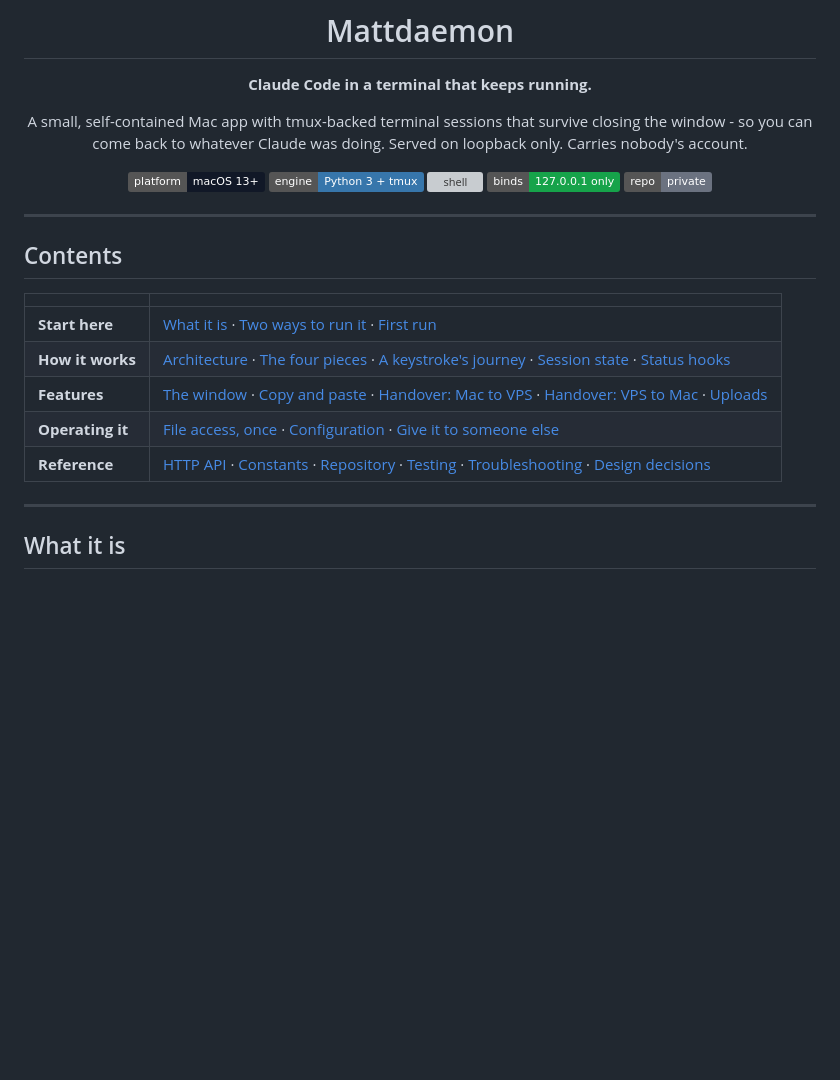
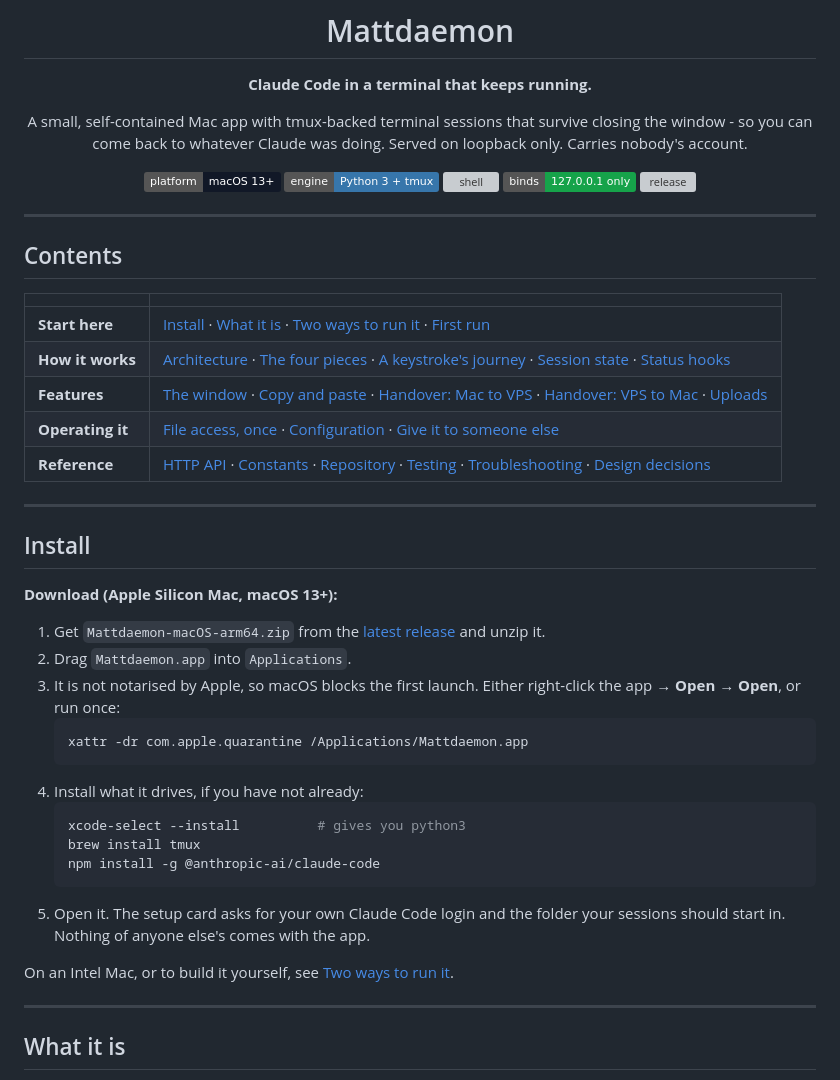
Before and after one commit to Sivertsen0007/Mattdaemon, a Markdown page: README.md, the part around the change. GitHub-like rendering; badges without logos; blank space fills up the shorter version; grey boxes are pictures that could not be loaded.

Commit message:
README: Install section for the downloadable release, release badge (repo is public)
Co-Authored-By: Claude Opus 5.5 (1M context) <noreply@anthropic.com>

````diff
--- a/README.md
+++ b/README.md
@@ -12,7 +12,7 @@ loopback only. Carries nobody's account.
 ![engine](https://img.shields.io/badge/engine-Python%203%20%2B%20tmux-3776AB)
 ![shell](https://img.shields.io/badge/app-Swift%20%2F%20WKWebView-F05138)
 ![network](https://img.shields.io/badge/binds-127.0.0.1%20only-16a34a)
-![licence](https://img.shields.io/badge/repo-private-6b7280)
+![release](https://img.shields.io/github/v/release/Sivertsen0007/Mattdaemon?color=111827)
 
 </div>
 
@@ -22,11 +22,36 @@ loopback only. Carries nobody's account.
 
 | | |
 |---|---|
-| **Start here** | [What it is](#what-it-is) · [Two ways to run it](#two-ways-to-run-it) · [First run](#first-run) |
+| **Start here** | [Install](#install) · [What it is](#what-it-is) · [Two ways to run it](#two-ways-to-run-it) · [First run](#first-run) |
 | **How it works** | [Architecture](#architecture) · [The four pieces](#the-four-pieces) · [A keystroke's journey](#a-keystrokes-journey) · [Session state](#session-state-what-the-dots-mean) · [Status hooks](#the-hooks-that-make-the-dots-honest) |
 | **Features** | [The window](#the-window) · [Copy and paste](#copy-and-paste) · [Handover: Mac to VPS](#handover-mac-to-vps) · [Handover: VPS to Mac](#handover-vps-to-mac) · [Uploads](#uploads) |
 | **Operating it** | [File access, once](#file-access-granted-once-not-every-week) · [Configuration](#configuration) · [Give it to someone else](#give-it-to-someone-else) |
 | **Reference** | [HTTP API](#http-api) · [Constants](#constants-that-matter) · [Repository](#repository-and-git-setup) · [Testing](#testing) · [Troubleshooting](#troubleshooting) · [Design decisions](#design-decisions) |
+
+---
+
+## Install
+
+**Download (Apple Silicon Mac, macOS 13+):**
+
+1. Get `Mattdaemon-macOS-arm64.zip` from the
+   [latest release](https://github.com/Sivertsen0007/Mattdaemon/releases/latest) and unzip it.
+2. Drag `Mattdaemon.app` into `Applications`.
+3. It is not notarised by Apple, so macOS blocks the first launch. Either
+   right-click the app → **Open** → **Open**, or run once:
+   ```sh
+   xattr -dr com.apple.quarantine /Applications/Mattdaemon.app
+   ```
+4. Install what it drives, if you have not already:
+   ```sh
+   xcode-select --install          # gives you python3
+   brew install tmux
+   npm install -g @anthropic-ai/claude-code
+   ```
+5. Open it. The setup card asks for your own Claude Code login and the folder your
+   sessions should start in. Nothing of anyone else's comes with the app.
+
+On an Intel Mac, or to build it yourself, see [Two ways to run it](#two-ways-to-run-it).
 
 ---
 
````
